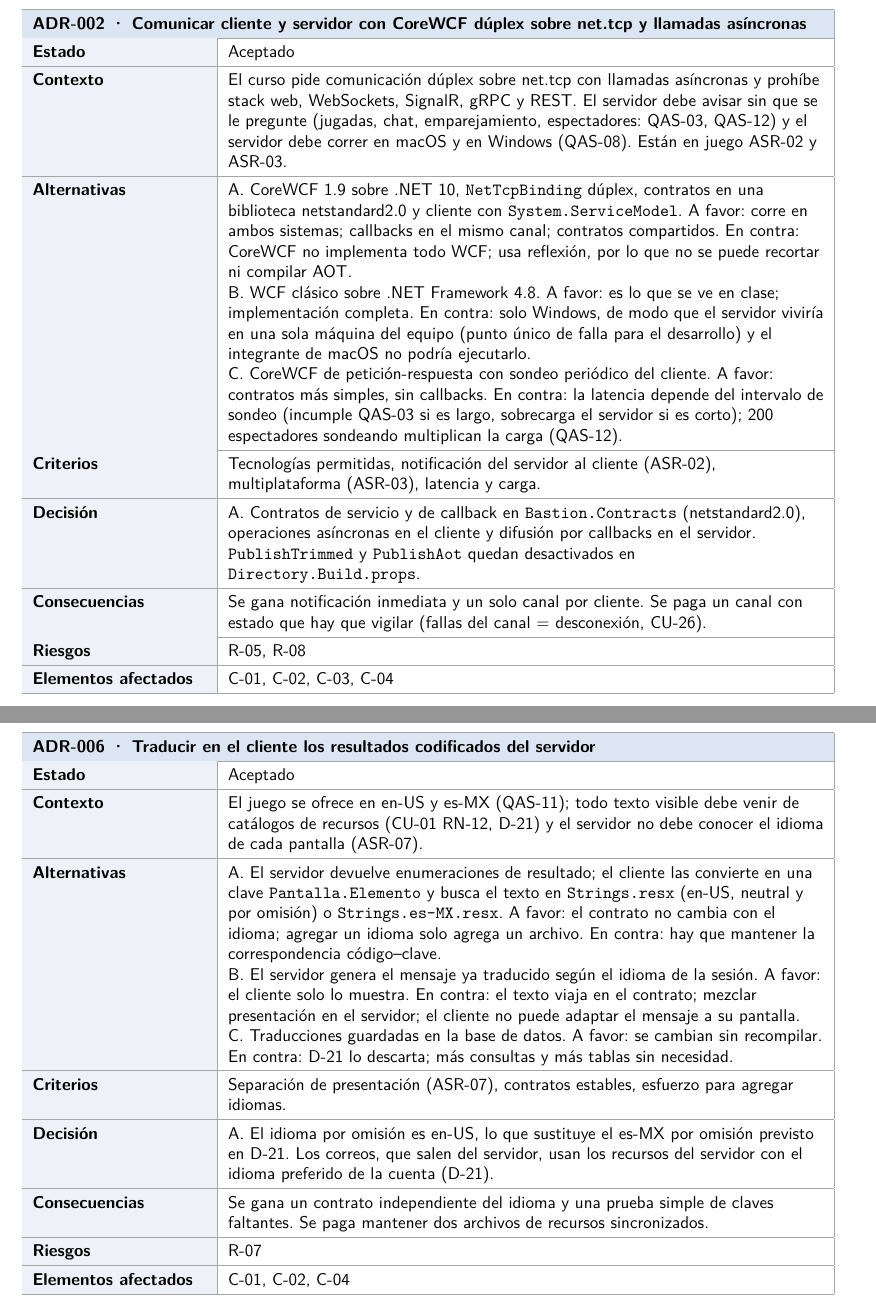
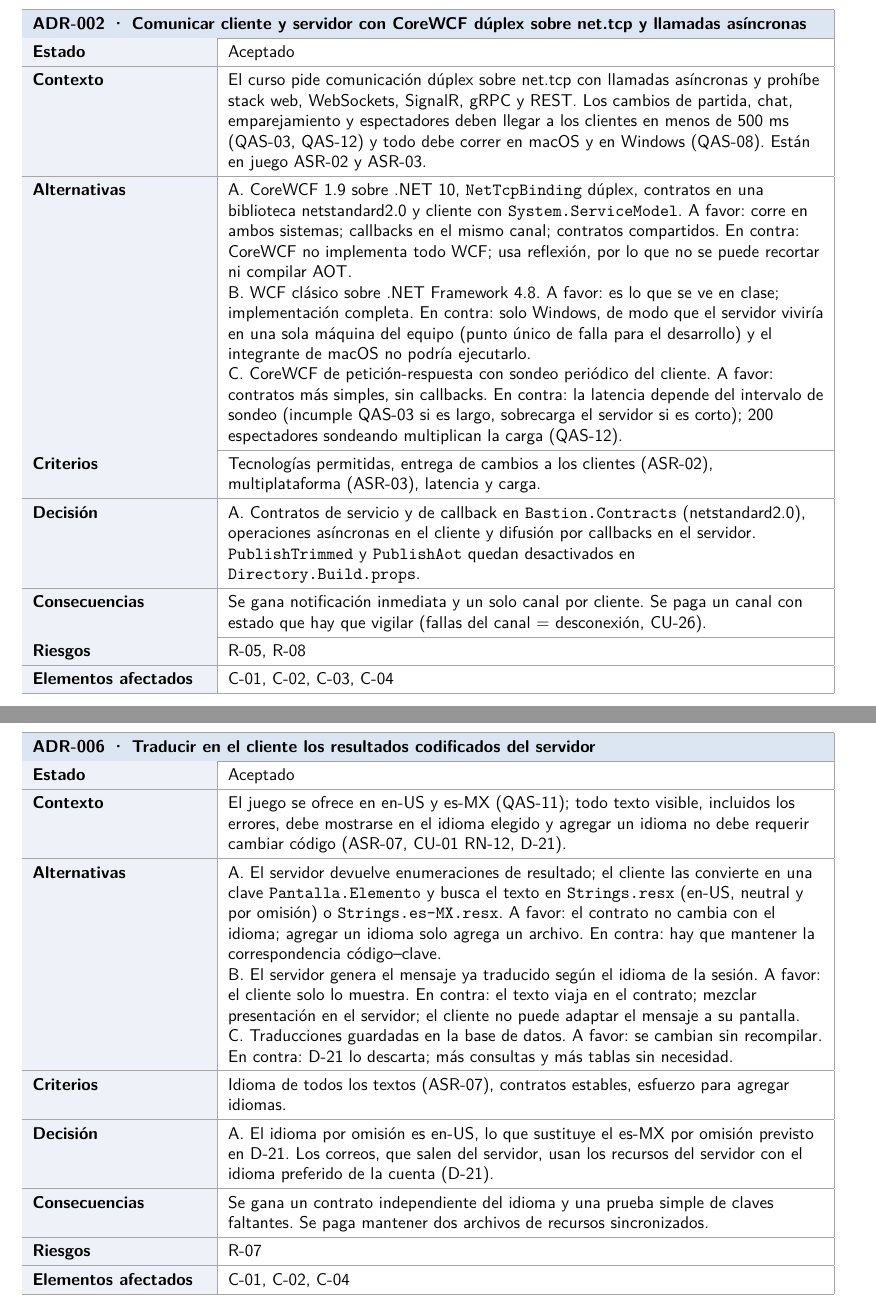
Before and after one commit to Arclyne/bastion_game_sad, a LaTeX document (main.tex): two parts of pages 19 and 23 of 31, joined at a grey line, cut so that both start at the same text. Compiled offline with pdfLaTeX.

Commit message:
ADR context: refer to the reworded ASR

```diff
--- a/main.tex
+++ b/main.tex
@@ -454,9 +454,9 @@ Dentro del sistema están el \textbf{cliente de escritorio} (pantallas, entrada
 
 \begin{ficha}{ADR-002 · Comunicar cliente y servidor con CoreWCF dúplex sobre net.tcp y llamadas asíncronas}
   \frow{Estado}{Aceptado}
-  \frow{Contexto}{El curso pide comunicación dúplex sobre net.tcp con llamadas asíncronas y prohíbe stack web, WebSockets, SignalR, gRPC y REST. El servidor debe avisar sin que se le pregunte (jugadas, chat, emparejamiento, espectadores: QAS-03, QAS-12) y el servidor debe correr en macOS y en Windows (QAS-08). Están en juego ASR-02 y ASR-03.}
+  \frow{Contexto}{El curso pide comunicación dúplex sobre net.tcp con llamadas asíncronas y prohíbe stack web, WebSockets, SignalR, gRPC y REST. Los cambios de partida, chat, emparejamiento y espectadores deben llegar a los clientes en menos de 500 ms (QAS-03, QAS-12) y todo debe correr en macOS y en Windows (QAS-08). Están en juego ASR-02 y ASR-03.}
   \frow{Alternativas}{A. CoreWCF 1.9 sobre .NET 10, \texttt{NetTcpBinding} dúplex, contratos en una biblioteca netstandard2.0 y cliente con \texttt{System.ServiceModel}. A favor: corre en ambos sistemas; callbacks en el mismo canal; contratos compartidos. En contra: CoreWCF no implementa todo WCF; usa reflexión, por lo que no se puede recortar ni compilar AOT.\newline B. WCF clásico sobre .NET Framework 4.8. A favor: es lo que se ve en clase; implementación completa. En contra: solo Windows, de modo que el servidor viviría en una sola máquina del equipo (punto único de falla para el desarrollo) y el integrante de macOS no podría ejecutarlo.\newline C. CoreWCF de petición-respuesta con sondeo periódico del cliente. A favor: contratos más simples, sin callbacks. En contra: la latencia depende del intervalo de sondeo (incumple QAS-03 si es largo, sobrecarga el servidor si es corto); 200 espectadores sondeando multiplican la carga (QAS-12).}
-  \frow{Criterios}{Tecnologías permitidas, notificación del servidor al cliente (ASR-02), multiplataforma (ASR-03), latencia y carga.}
+  \frow{Criterios}{Tecnologías permitidas, entrega de cambios a los clientes (ASR-02), multiplataforma (ASR-03), latencia y carga.}
   \frow{Decisión}{A. Contratos de servicio y de callback en \texttt{Bastion.Contracts} (netstandard2.0), operaciones asíncronas en el cliente y difusión por callbacks en el servidor. \texttt{PublishTrimmed} y \texttt{PublishAot} quedan desactivados en \texttt{Directory.Build.props}.}
   \frow{Consecuencias}{Se gana notificación inmediata y un solo canal por cliente. Se paga un canal con estado que hay que vigilar (fallas del canal = desconexión, CU-26).}
   \frow{Riesgos}{R-05, R-08}
@@ -498,9 +498,9 @@ Dentro del sistema están el \textbf{cliente de escritorio} (pantallas, entrada
 
 \begin{ficha}{ADR-006 · Traducir en el cliente los resultados codificados del servidor}
   \frow{Estado}{Aceptado}
-  \frow{Contexto}{El juego se ofrece en en-US y es-MX (QAS-11); todo texto visible debe venir de catálogos de recursos (CU-01 RN-12, D-21) y el servidor no debe conocer el idioma de cada pantalla (ASR-07).}
+  \frow{Contexto}{El juego se ofrece en en-US y es-MX (QAS-11); todo texto visible, incluidos los errores, debe mostrarse en el idioma elegido y agregar un idioma no debe requerir cambiar código (ASR-07, CU-01 RN-12, D-21).}
   \frow{Alternativas}{A. El servidor devuelve enumeraciones de resultado; el cliente las convierte en una clave \texttt{Pantalla.Elemento} y busca el texto en \texttt{Strings.resx} (en-US, neutral y por omisión) o \texttt{Strings.es-MX.resx}. A favor: el contrato no cambia con el idioma; agregar un idioma solo agrega un archivo. En contra: hay que mantener la correspondencia código–clave.\newline B. El servidor genera el mensaje ya traducido según el idioma de la sesión. A favor: el cliente solo lo muestra. En contra: el texto viaja en el contrato; mezclar presentación en el servidor; el cliente no puede adaptar el mensaje a su pantalla.\newline C. Traducciones guardadas en la base de datos. A favor: se cambian sin recompilar. En contra: D-21 lo descarta; más consultas y más tablas sin necesidad.}
-  \frow{Criterios}{Separación de presentación (ASR-07), contratos estables, esfuerzo para agregar idiomas.}
+  \frow{Criterios}{Idioma de todos los textos (ASR-07), contratos estables, esfuerzo para agregar idiomas.}
   \frow{Decisión}{A. El idioma por omisión es en-US, lo que sustituye el es-MX por omisión previsto en D-21. Los correos, que salen del servidor, usan los recursos del servidor con el idioma preferido de la cuenta (D-21).}
   \frow{Consecuencias}{Se gana un contrato independiente del idioma y una prueba simple de claves faltantes. Se paga mantener dos archivos de recursos sincronizados.}
   \frow{Riesgos}{R-07}
```
Also changed, not shown: main.tex (2 more changed lines).
